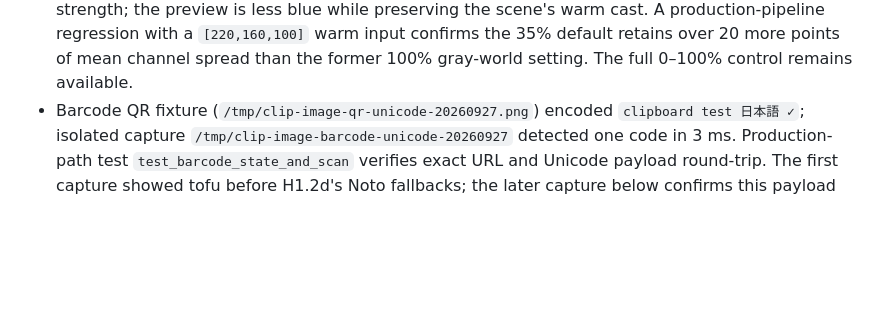
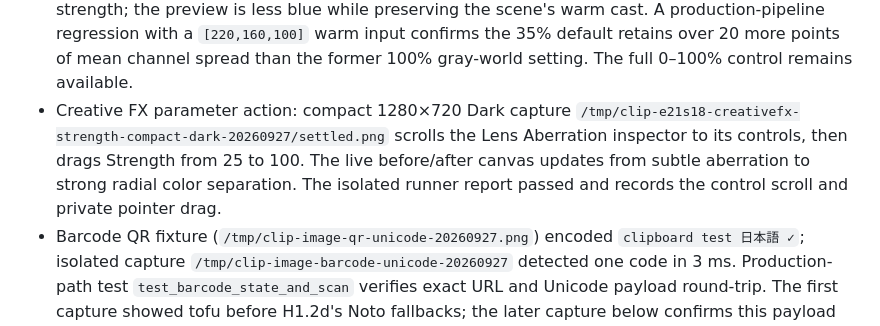
Before and after one commit to triode-the-andrewsarchus/little-screen-clip, a Markdown page: ui_overhaul_acceptance.md, the part around the change. Rendered like a GitHub page; blank space fills up the shorter version.

Commit message:
docs(ui): verify Creative FX parameter action

```diff
--- a/ui_overhaul_acceptance.md
+++ b/ui_overhaul_acceptance.md
@@ -244,6 +244,7 @@ Further source findings for the next footer work: Inspect subtracts guessed 36/3
 - Film Look undo action: compact 1280×720 Dark capture `/tmp/clip-e21s16-film-undo-compact-dark-20260927/image-film-look.png` applies the Film Look preview, sends Ctrl+Z, and shows the original image with `Undone`. The isolated report passed and records the ordered pointer and shortcut actions.
 - Film Look redo action: compact 1280×720 Dark capture `/tmp/clip-e21s17-film-redo-compact-dark-20260927/image-film-look.png` applies the Film Look preview, sends Ctrl+Z followed by Ctrl+Y, and shows the restored simulation with Undo/Redo history controls. The isolated report passed and records both ordered shortcut actions.
 - Film Look white-balance default: isolated 1280×720 Dark capture `/tmp/clip-wb-default-reduced-compact-dark-20260927/image-film-look.png` uses a warm gradient fixture and shows Auto at `35%` strength; the preview is less blue while preserving the scene's warm cast. A production-pipeline regression with a `[220,160,100]` warm input confirms the 35% default retains over 20 more points of mean channel spread than the former 100% gray-world setting. The full 0–100% control remains available.
+- Creative FX parameter action: compact 1280×720 Dark capture `/tmp/clip-e21s18-creativefx-strength-compact-dark-20260927/settled.png` scrolls the Lens Aberration inspector to its controls, then drags Strength from 25 to 100. The live before/after canvas updates from subtle aberration to strong radial color separation. The isolated runner report passed and records the control scroll and private pointer drag.
 - Barcode QR fixture (`/tmp/clip-image-qr-unicode-20260927.png`) encoded `clipboard test 日本語 ✓`; isolated capture `/tmp/clip-image-barcode-unicode-20260927` detected one code in 3 ms. Production-path test `test_barcode_state_and_scan` verifies exact URL and Unicode payload round-trip. The first capture showed tofu before H1.2d's Noto fallbacks; the later capture below confirms this payload renders legibly. Copy/open actions remain unverified.
 - The two earlier Convert captures placed `--settle-ms` before tool selection and sampled its 180 ms debounce too early; do not use them as settled-state evidence. Corrected capture above shows the encoded WebP size and comparison HUD after a 3.5-second post-selection settle.
 - Architecture comparison `image-action-capture-start` leaves duplication at 5.43%→5.42%, clone groups at 556, average/max CCN at 4.73/189, and dependency cycles at zero. The report marks clone matches touching `image_preview.rs`; these are existing render/test patterns, and the delta adds only the Unicode barcode assertion and capture-runner action support.
```
Also changed, not shown: ui_overhaul_remaining_tasks.md (+1 -1 lines).
